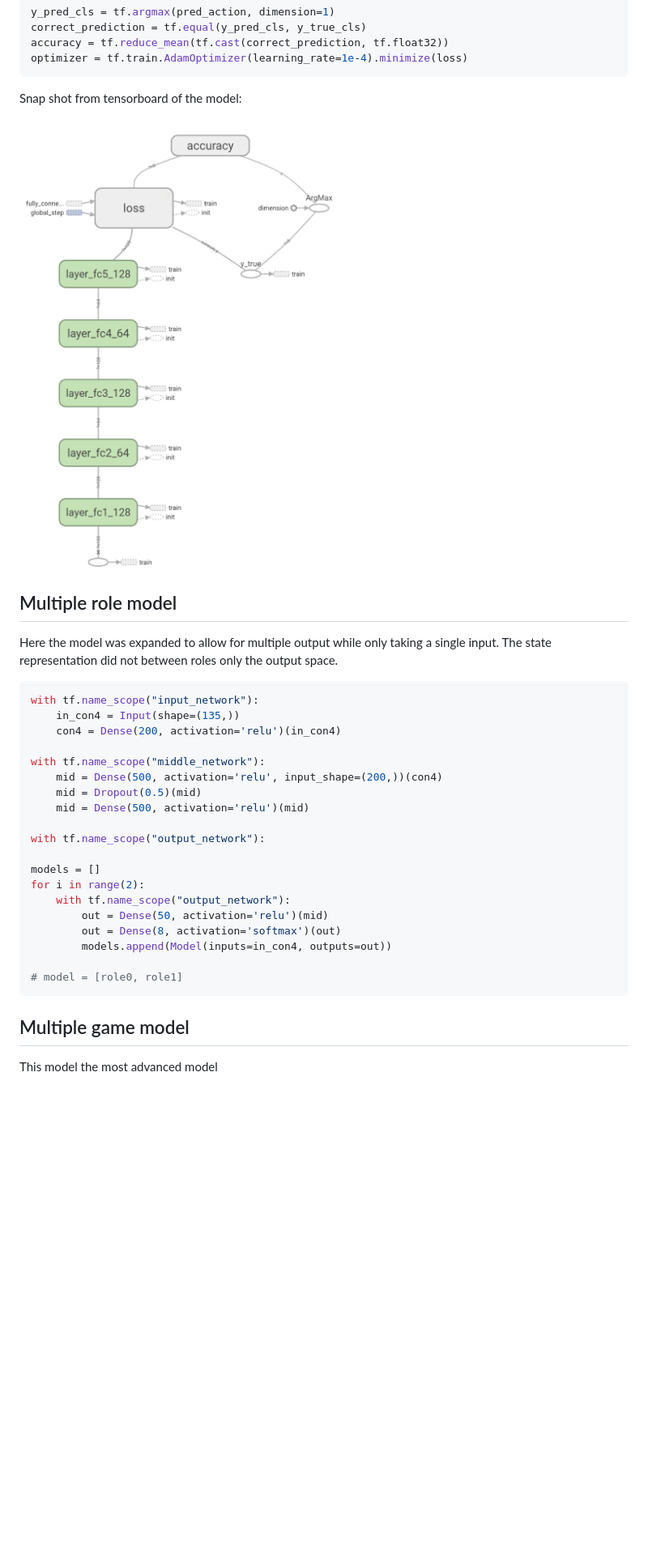
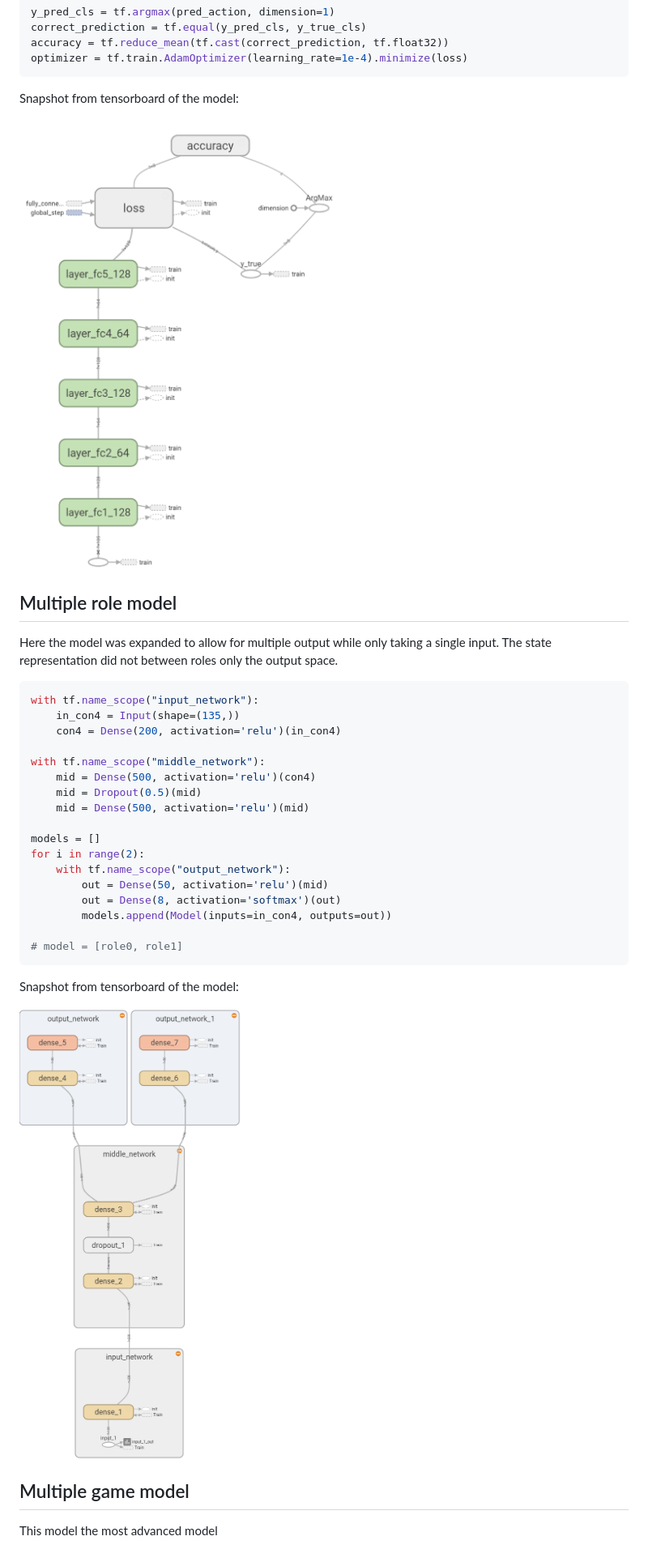
Before and after one commit to thorgeirk11/IndepententStudy, a Markdown page: ReadMe.md, the part around the change. Shown: that part at 81% size. Rendered like a GitHub page; pictures changed too: screenshots/multiple_roles_expanded.png (added); blank space fills up the shorter version.

Commit message:
Updated the readme file with more images

````diff
--- a/ReadMe.md
+++ b/ReadMe.md
@@ -111,9 +111,9 @@ correct_prediction = tf.equal(y_pred_cls, y_true_cls)
 accuracy = tf.reduce_mean(tf.cast(correct_prediction, tf.float32))
 optimizer = tf.train.AdamOptimizer(learning_rate=1e-4).minimize(loss)
 ```
-Snap shot from tensorboard of the model:
+Snapshot from tensorboard of the model:
 
-<img src="https://raw.githubusercontent.com/thorgeirk11/IndepententStudy/master/single_role.png" width="400">
+<img src="https://raw.githubusercontent.com/thorgeirk11/IndepententStudy/master/screenshots/single_role.png" width="400">
 
 ## Multiple role model
 Here the model was expanded to allow for multiple output while only taking a single input. The state representation did not between roles only the output space.
@@ -124,11 +124,9 @@ with tf.name_scope("input_network"):
     con4 = Dense(200, activation='relu')(in_con4)
 
 with tf.name_scope("middle_network"):
-    mid = Dense(500, activation='relu', input_shape=(200,))(con4)
+    mid = Dense(500, activation='relu')(con4)
     mid = Dropout(0.5)(mid)
     mid = Dense(500, activation='relu')(mid)
-
-with tf.name_scope("output_network"):
 
 models = []
 for i in range(2):
@@ -139,6 +137,10 @@ for i in range(2):
 
 # model = [role0, role1]
 ```
+Snapshot from tensorboard of the model:
+
+<img src="https://raw.githubusercontent.com/thorgeirk11/IndepententStudy/master/screenshots/multiple_roles_expanded.png" width="400">
+
 
 ## Multiple game model
 
````
Also changed, not shown: connect4/Connect_Four.gif (deleted), screenshots/multiple_roles_minimized.png (added), screenshots/single_role.png (renamed from single_role.png).
